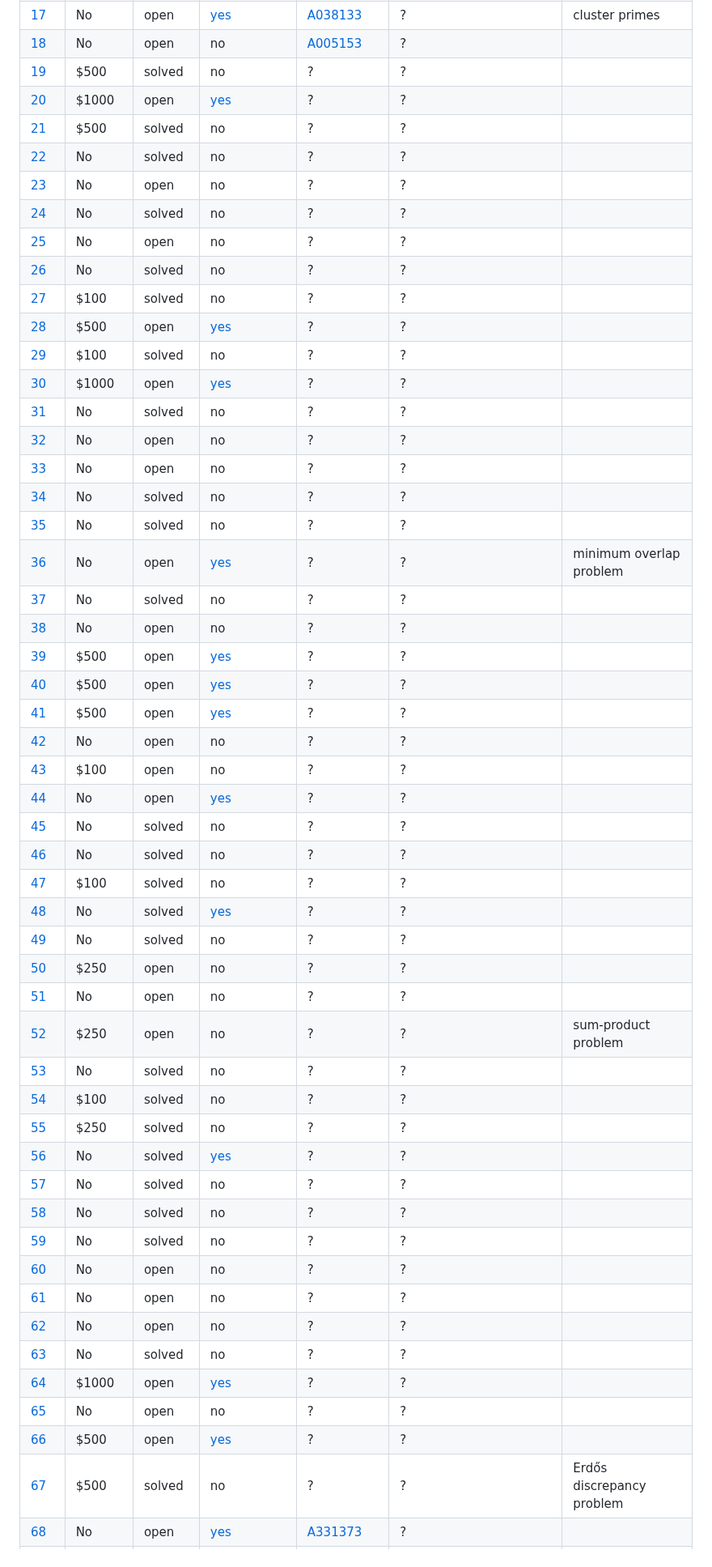
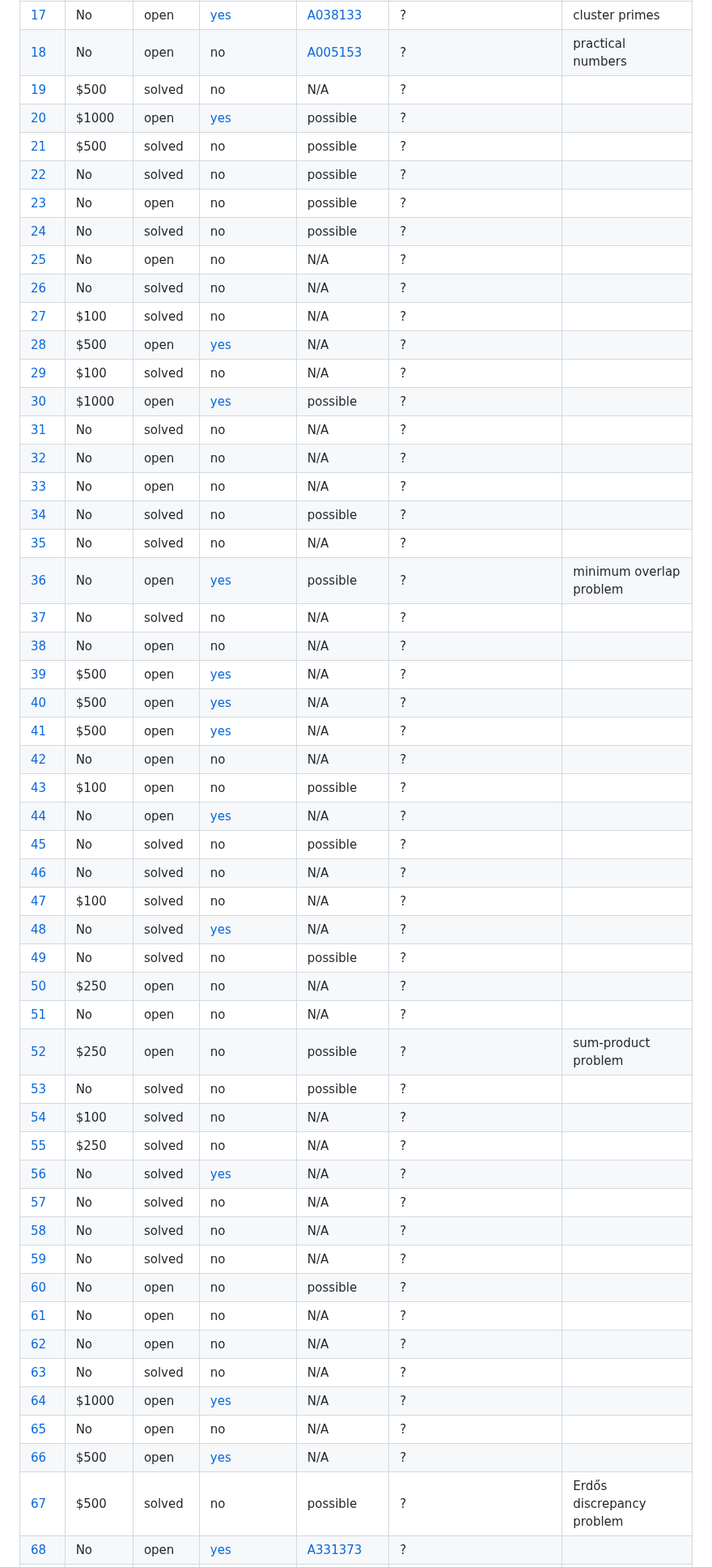
Before and after one commit to teorth/erdosproblems, a Markdown page: README.md, the part around one of its changes. Shown at 81% size. GitHub-like rendering.

Commit message:
chore: regenerate README [skip ci]

```diff
--- a/README.md
+++ b/README.md
@@ -30,52 +30,52 @@ The canonical source of truth for this data is the YAML file [data/problems.yaml
 | [17](https://www.erdosproblems.com/17) | No | open | [yes](https://github.com/google-deepmind/formal-conjectures/blob/main/FormalConjectures/ErdosProblems/17.lean) | [A038133](https://oeis.org/A038133) | ? | cluster primes |
-| [18](https://www.erdosproblems.com/18) | No | open | no | [A005153](https://oeis.org/A005153) | ? |  |
-| [19](https://www.erdosproblems.com/19) | $500 | solved | no | ? | ? |  |
-| [20](https://www.erdosproblems.com/20) | $1000 | open | [yes](https://github.com/google-deepmind/formal-conjectures/blob/main/FormalConjectures/ErdosProblems/20.lean) | ? | ? |  |
-| [21](https://www.erdosproblems.com/21) | $500 | solved | no | ? | ? |  |
-| [22](https://www.erdosproblems.com/22) | No | solved | no | ? | ? |  |
-| [23](https://www.erdosproblems.com/23) | No | open | no | ? | ? |  |
-| [24](https://www.erdosproblems.com/24) | No | solved | no | ? | ? |  |
-| [25](https://www.erdosproblems.com/25) | No | open | no | ? | ? |  |
-| [26](https://www.erdosproblems.com/26) | No | solved | no | ? | ? |  |
-| [27](https://www.erdosproblems.com/27) | $100 | solved | no | ? | ? |  |
-| [28](https://www.erdosproblems.com/28) | $500 | open | [yes](https://github.com/google-deepmind/formal-conjectures/blob/main/FormalConjectures/ErdosProblems/28.lean) | ? | ? |  |
-| [29](https://www.erdosproblems.com/29) | $100 | solved | no | ? | ? |  |
-| [30](https://www.erdosproblems.com/30) | $1000 | open | [yes](https://github.com/google-deepmind/formal-conjectures/blob/main/FormalConjectures/ErdosProblems/30.lean) | ? | ? |  |
-| [31](https://www.erdosproblems.com/31) | No | solved | no | ? | ? |  |
-| [32](https://www.erdosproblems.com/32) | No | open | no | ? | ? |  |
-| [33](https://www.erdosproblems.com/33) | No | open | no | ? | ? |  |
-| [34](https://www.erdosproblems.com/34) | No | solved | no | ? | ? |  |
-| [35](https://www.erdosproblems.com/35) | No | solved | no | ? | ? |  |
-| [36](https://www.erdosproblems.com/36) | No | open | [yes](https://github.com/google-deepmind/formal-conjectures/blob/main/FormalConjectures/ErdosProblems/36.lean) | ? | ? | minimum overlap problem |
-| [37](https://www.erdosproblems.com/37) | No | solved | no | ? | ? |  |
-| [38](https://www.erdosproblems.com/38) | No | open | no | ? | ? |  |
-| [39](https://www.erdosproblems.com/39) | $500 | open | [yes](https://github.com/google-deepmind/formal-conjectures/blob/main/FormalConjectures/ErdosProblems/39.lean) | ? | ? |  |
-| [40](https://www.erdosproblems.com/40) | $500 | open | [yes](https://github.com/google-deepmind/formal-conjectures/blob/main/FormalConjectures/ErdosProblems/40.lean) | ? | ? |  |
-| [41](https://www.erdosproblems.com/41) | $500 | open | [yes](https://github.com/google-deepmind/formal-conjectures/blob/main/FormalConjectures/ErdosProblems/41.lean) | ? | ? |  |
-| [42](https://www.erdosproblems.com/42) | No | open | no | ? | ? |  |
-| [43](https://www.erdosproblems.com/43) | $100 | open | no | ? | ? |  |
-| [44](https://www.erdosproblems.com/44) | No | open | [yes](https://github.com/google-deepmind/formal-conjectures/blob/main/FormalConjectures/ErdosProblems/44.lean) | ? | ? |  |
-| [45](https://www.erdosproblems.com/45) | No | solved | no | ? | ? |  |
-| [46](https://www.erdosproblems.com/46) | No | solved | no | ? | ? |  |
-| [47](https://www.erdosproblems.com/47) | $100 | solved | no | ? | ? |  |
-| [48](https://www.erdosproblems.com/48) | No | solved | [yes](https://github.com/google-deepmind/formal-conjectures/blob/main/FormalConjectures/ErdosProblems/48.lean) | ? | ? |  |
-| [49](https://www.erdosproblems.com/49) | No | solved | no | ? | ? |  |
-| [50](https://www.erdosproblems.com/50) | $250 | open | no | ? | ? |  |
-| [51](https://www.erdosproblems.com/51) | No | open | no | ? | ? |  |
-| [52](https://www.erdosproblems.com/52) | $250 | open | no | ? | ? | sum-product problem |
-| [53](https://www.erdosproblems.com/53) | No | solved | no | ? | ? |  |
-| [54](https://www.erdosproblems.com/54) | $100 | solved | no | ? | ? |  |
-| [55](https://www.erdosproblems.com/55) | $250 | solved | no | ? | ? |  |
-| [56](https://www.erdosproblems.com/56) | No | solved | [yes](https://github.com/google-deepmind/formal-conjectures/blob/main/FormalConjectures/ErdosProblems/56.lean) | ? | ? |  |
-| [57](https://www.erdosproblems.com/57) | No | solved | no | ? | ? |  |
-| [58](https://www.erdosproblems.com/58) | No | solved | no | ? | ? |  |
-| [59](https://www.erdosproblems.com/59) | No | solved | no | ? | ? |  |
-| [60](https://www.erdosproblems.com/60) | No | open | no | ? | ? |  |
-| [61](https://www.erdosproblems.com/61) | No | open | no | ? | ? |  |
-| [62](https://www.erdosproblems.com/62) | No | open | no | ? | ? |  |
-| [63](https://www.erdosproblems.com/63) | No | solved | no | ? | ? |  |
-| [64](https://www.erdosproblems.com/64) | $1000 | open | [yes](https://github.com/google-deepmind/formal-conjectures/blob/main/FormalConjectures/ErdosProblems/64.lean) | ? | ? |  |
-| [65](https://www.erdosproblems.com/65) | No | open | no | ? | ? |  |
-| [66](https://www.erdosproblems.com/66) | $500 | open | [yes](https://github.com/google-deepmind/formal-conjectures/blob/main/FormalConjectures/ErdosProblems/66.lean) | ? | ? |  |
-| [67](https://www.erdosproblems.com/67) | $500 | solved | no | ? | ? | Erdős discrepancy problem |
+| [18](https://www.erdosproblems.com/18) | No | open | no | [A005153](https://oeis.org/A005153) | ? | practical numbers |
+| [19](https://www.erdosproblems.com/19) | $500 | solved | no | N/A | ? |  |
+| [20](https://www.erdosproblems.com/20) | $1000 | open | [yes](https://github.com/google-deepmind/formal-conjectures/blob/main/FormalConjectures/ErdosProblems/20.lean) | possible | ? |  |
+| [21](https://www.erdosproblems.com/21) | $500 | solved | no | possible | ? |  |
+| [22](https://www.erdosproblems.com/22) | No | solved | no | possible | ? |  |
+| [23](https://www.erdosproblems.com/23) | No | open | no | possible | ? |  |
+| [24](https://www.erdosproblems.com/24) | No | solved | no | possible | ? |  |
+| [25](https://www.erdosproblems.com/25) | No | open | no | N/A | ? |  |
+| [26](https://www.erdosproblems.com/26) | No | solved | no | N/A | ? |  |
+| [27](https://www.erdosproblems.com/27) | $100 | solved | no | N/A | ? |  |
+| [28](https://www.erdosproblems.com/28) | $500 | open | [yes](https://github.com/google-deepmind/formal-conjectures/blob/main/FormalConjectures/ErdosProblems/28.lean) | N/A | ? |  |
+| [29](https://www.erdosproblems.com/29) | $100 | solved | no | N/A | ? |  |
+| [30](https://www.erdosproblems.com/30) | $1000 | open | [yes](https://github.com/google-deepmind/formal-conjectures/blob/main/FormalConjectures/ErdosProblems/30.lean) | possible | ? |  |
+| [31](https://www.erdosproblems.com/31) | No | solved | no | N/A | ? |  |
+| [32](https://www.erdosproblems.com/32) | No | open | no | N/A | ? |  |
+| [33](https://www.erdosproblems.com/33) | No | open | no | N/A | ? |  |
+| [34](https://www.erdosproblems.com/34) | No | solved | no | possible | ? |  |
+| [35](https://www.erdosproblems.com/35) | No | solved | no | N/A | ? |  |
+| [36](https://www.erdosproblems.com/36) | No | open | [yes](https://github.com/google-deepmind/formal-conjectures/blob/main/FormalConjectures/ErdosProblems/36.lean) | possible | ? | minimum overlap problem |
+| [37](https://www.erdosproblems.com/37) | No | solved | no | N/A | ? |  |
+| [38](https://www.erdosproblems.com/38) | No | open | no | N/A | ? |  |
+| [39](https://www.erdosproblems.com/39) | $500 | open | [yes](https://github.com/google-deepmind/formal-conjectures/blob/main/FormalConjectures/ErdosProblems/39.lean) | N/A | ? |  |
+| [40](https://www.erdosproblems.com/40) | $500 | open | [yes](https://github.com/google-deepmind/formal-conjectures/blob/main/FormalConjectures/ErdosProblems/40.lean) | N/A | ? |  |
+| [41](https://www.erdosproblems.com/41) | $500 | open | [yes](https://github.com/google-deepmind/formal-conjectures/blob/main/FormalConjectures/ErdosProblems/41.lean) | N/A | ? |  |
+| [42](https://www.erdosproblems.com/42) | No | open | no | N/A | ? |  |
+| [43](https://www.erdosproblems.com/43) | $100 | open | no | possible | ? |  |
+| [44](https://www.erdosproblems.com/44) | No | open | [yes](https://github.com/google-deepmind/formal-conjectures/blob/main/FormalConjectures/ErdosProblems/44.lean) | N/A | ? |  |
+| [45](https://www.erdosproblems.com/45) | No | solved | no | possible | ? |  |
+| [46](https://www.erdosproblems.com/46) | No | solved | no | N/A | ? |  |
+| [47](https://www.erdosproblems.com/47) | $100 | solved | no | N/A | ? |  |
+| [48](https://www.erdosproblems.com/48) | No | solved | [yes](https://github.com/google-deepmind/formal-conjectures/blob/main/FormalConjectures/ErdosProblems/48.lean) | N/A | ? |  |
+| [49](https://www.erdosproblems.com/49) | No | solved | no | possible | ? |  |
+| [50](https://www.erdosproblems.com/50) | $250 | open | no | N/A | ? |  |
+| [51](https://www.erdosproblems.com/51) | No | open | no | N/A | ? |  |
+| [52](https://www.erdosproblems.com/52) | $250 | open | no | possible | ? | sum-product problem |
+| [53](https://www.erdosproblems.com/53) | No | solved | no | possible | ? |  |
+| [54](https://www.erdosproblems.com/54) | $100 | solved | no | N/A | ? |  |
+| [55](https://www.erdosproblems.com/55) | $250 | solved | no | N/A | ? |  |
+| [56](https://www.erdosproblems.com/56) | No | solved | [yes](https://github.com/google-deepmind/formal-conjectures/blob/main/FormalConjectures/ErdosProblems/56.lean) | N/A | ? |  |
+| [57](https://www.erdosproblems.com/57) | No | solved | no | N/A | ? |  |
+| [58](https://www.erdosproblems.com/58) | No | solved | no | N/A | ? |  |
+| [59](https://www.erdosproblems.com/59) | No | solved | no | N/A | ? |  |
+| [60](https://www.erdosproblems.com/60) | No | open | no | possible | ? |  |
+| [61](https://www.erdosproblems.com/61) | No | open | no | N/A | ? |  |
+| [62](https://www.erdosproblems.com/62) | No | open | no | N/A | ? |  |
+| [63](https://www.erdosproblems.com/63) | No | solved | no | N/A | ? |  |
+| [64](https://www.erdosproblems.com/64) | $1000 | open | [yes](https://github.com/google-deepmind/formal-conjectures/blob/main/FormalConjectures/ErdosProblems/64.lean) | N/A | ? |  |
+| [65](https://www.erdosproblems.com/65) | No | open | no | N/A | ? |  |
+| [66](https://www.erdosproblems.com/66) | $500 | open | [yes](https://github.com/google-deepmind/formal-conjectures/blob/main/FormalConjectures/ErdosProblems/66.lean) | N/A | ? |  |
+| [67](https://www.erdosproblems.com/67) | $500 | solved | no | possible | ? | Erdős discrepancy problem |
 | [68](https://www.erdosproblems.com/68) | No | open | [yes](https://github.com/google-deepmind/formal-conjectures/blob/main/FormalConjectures/ErdosProblems/68.lean) | [A331373](https://oeis.org/A331373) | ? |  |
```
Also changed, not shown: other parts of README.md (+45 -45 lines).
